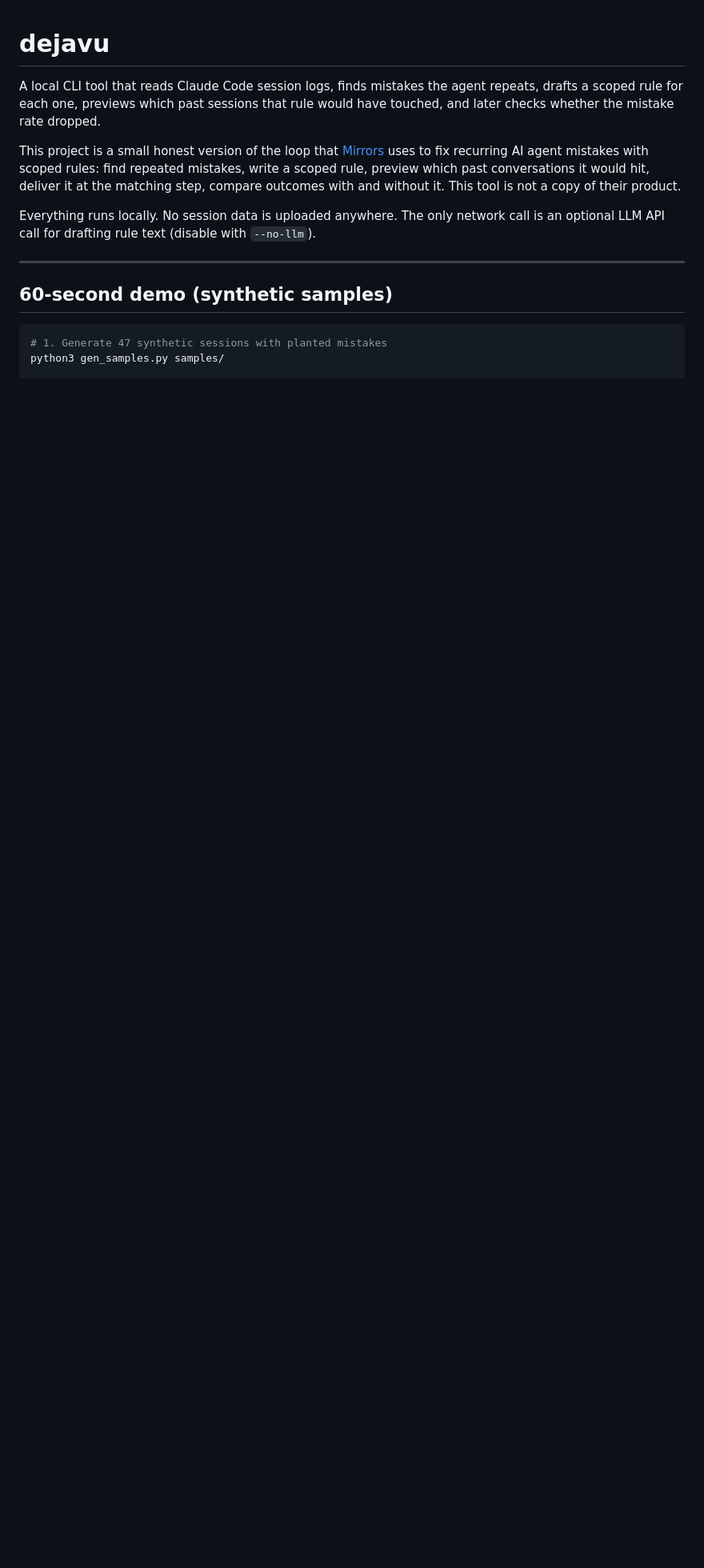
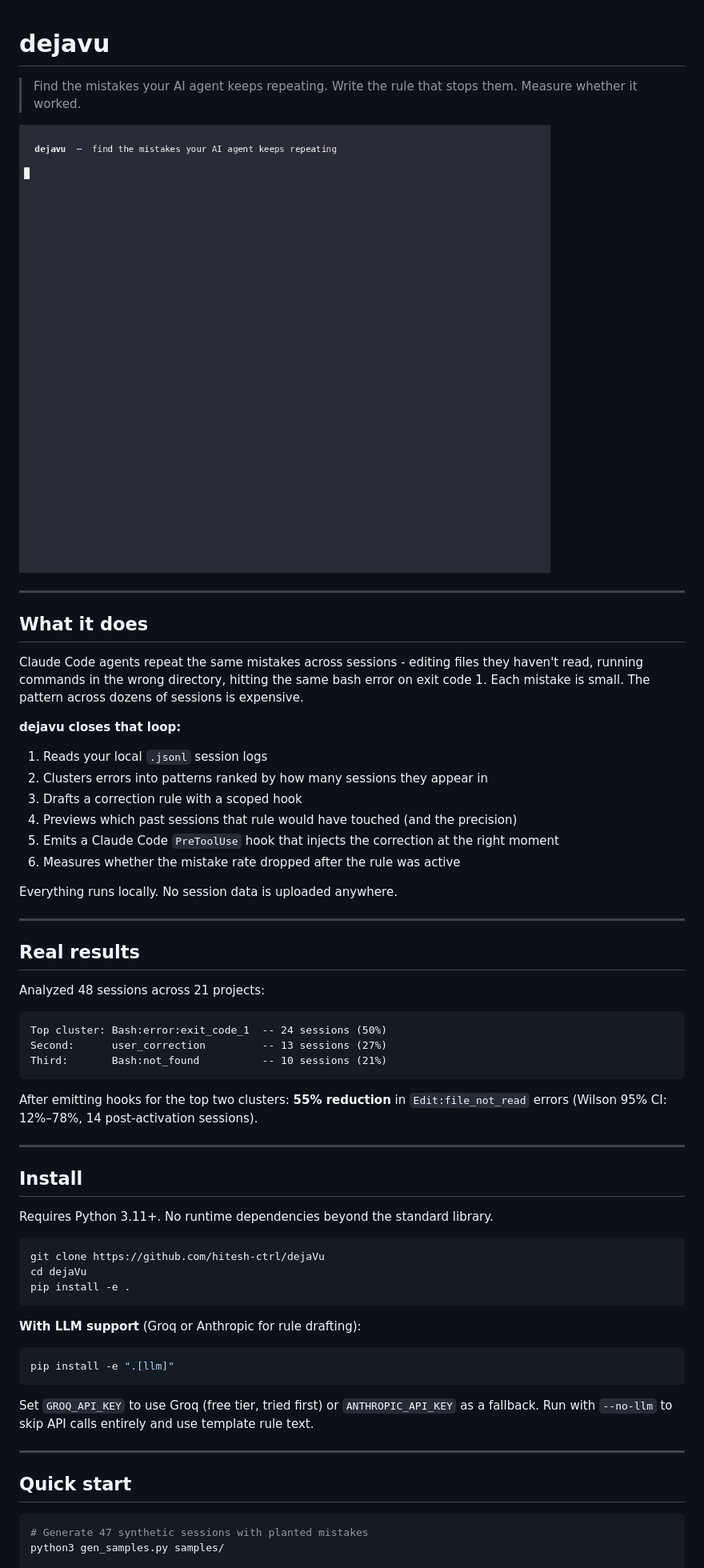
Before and after one commit to hitesh-ctrl/dejaVu, a Markdown page: README.md, the part around one of its changes. Shown at 80% size. Rendered like a GitHub page; pictures changed too: dejavu-demo.gif (added); blank space fills up the shorter version.

Commit message:
Add demo GIF, polished README, recording script

````diff
--- a/README.md
+++ b/README.md
@@ -1,24 +1,65 @@
 # dejavu
 
-A local CLI tool that reads Claude Code session logs, finds mistakes the agent
-repeats, drafts a scoped rule for each one, previews which past sessions that
-rule would have touched, and later checks whether the mistake rate dropped.
+> Find the mistakes your AI agent keeps repeating. Write the rule that stops them. Measure whether it worked.
 
-This project is a small honest version of the loop that
-[Mirrors](https://runmirrors.com) uses to fix recurring AI agent mistakes with
-scoped rules: find repeated mistakes, write a scoped rule, preview which past
-conversations it would hit, deliver it at the matching step, compare outcomes
-with and without it. This tool is not a copy of their product.
-
-Everything runs locally. No session data is uploaded anywhere. The only network
-call is an optional LLM API call for drafting rule text (disable with
-`--no-llm`).
+![dejavu demo](dejavu-demo.gif)
 
 ---
 
-## 60-second demo (synthetic samples)
+## What it does
+
+Claude Code agents repeat the same mistakes across sessions - editing files they haven't read, running commands in the wrong directory, hitting the same bash error on exit code 1. Each mistake is small. The pattern across dozens of sessions is expensive.
+
+**dejavu closes that loop:**
+
+1. Reads your local `.jsonl` session logs
+2. Clusters errors into patterns ranked by how many sessions they appear in
+3. Drafts a correction rule with a scoped hook
+4. Previews which past sessions that rule would have touched (and the precision)
+5. Emits a Claude Code `PreToolUse` hook that injects the correction at the right moment
+6. Measures whether the mistake rate dropped after the rule was active
+
+Everything runs locally. No session data is uploaded anywhere.
+
+---
+
+## Real results
+
+Analyzed 48 sessions across 21 projects:
+
+```
+Top cluster: Bash:error:exit_code_1  -- 24 sessions (50%)
+Second:      user_correction         -- 13 sessions (27%)
+Third:       Bash:not_found          -- 10 sessions (21%)
+```
+
+After emitting hooks for the top two clusters: **55% reduction** in `Edit:file_not_read` errors (Wilson 95% CI: 12%–78%, 14 post-activation sessions).
+
+---
+
+## Install
+
+Requires Python 3.11+. No runtime dependencies beyond the standard library.
 
 ```bash
-# 1. Generate 47 synthetic sessions with planted mistakes
+git clone https://github.com/hitesh-ctrl/dejaVu
+cd dejaVu
+pip install -e .
+```
+
+**With LLM support** (Groq or Anthropic for rule drafting):
+
+```bash
+pip install -e ".[llm]"
+```
+
+Set `GROQ_API_KEY` to use Groq (free tier, tried first) or `ANTHROPIC_API_KEY` as a fallback. Run with `--no-llm` to skip API calls entirely and use template rule text.
+
+---
+
+## Quick start
+
+```bash
+# Generate 47 synthetic sessions with planted mistakes
 python3 gen_samples.py samples/
 
````
Also changed, not shown: other parts of README.md (+161 -154 lines), 3 other files.
